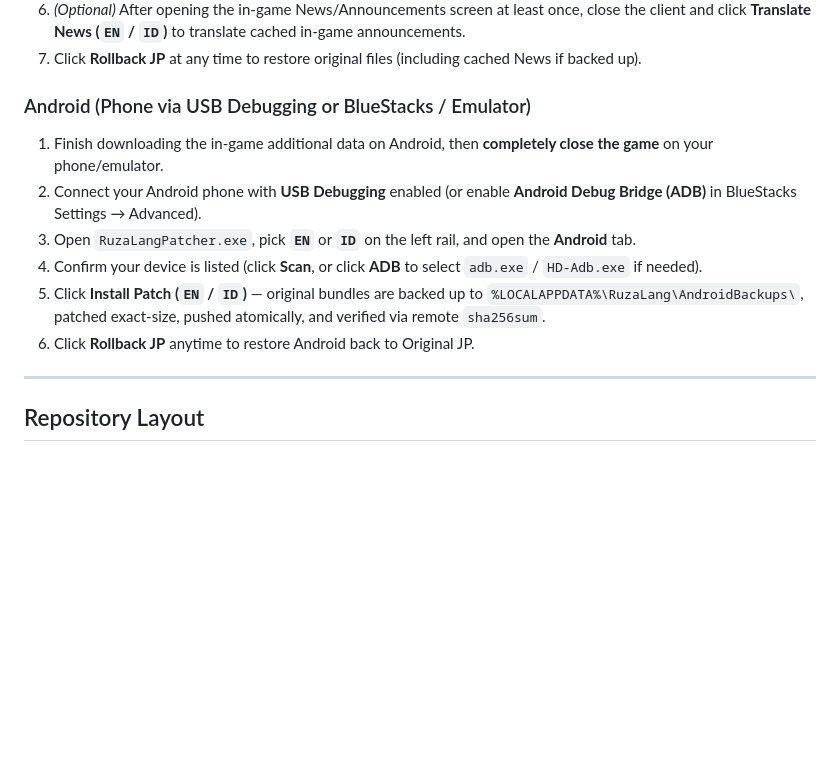
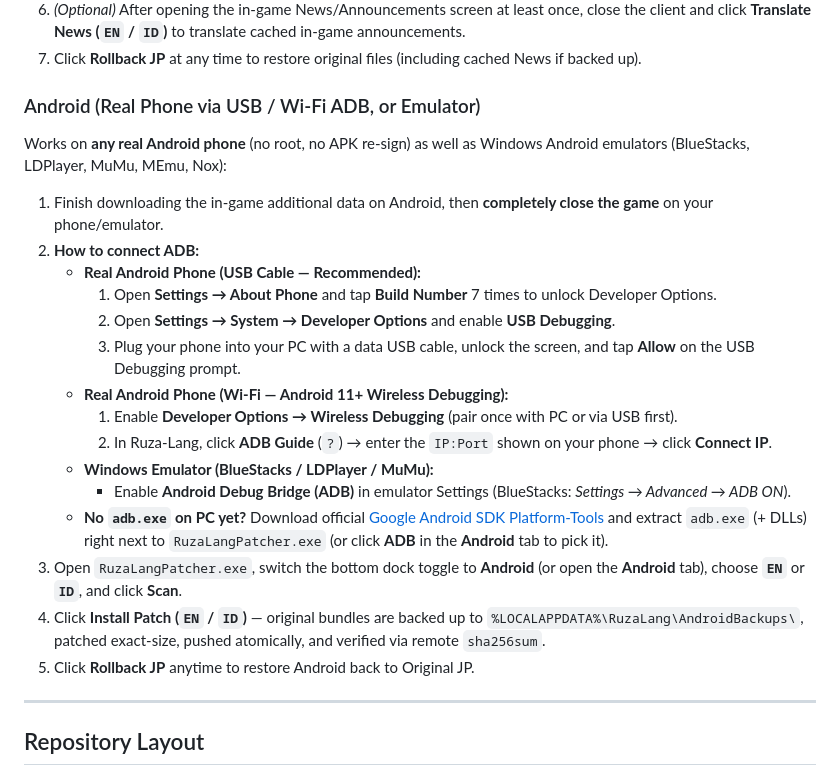
Before and after one commit to notnedar/ruza-lang, a Markdown page: README.md, the part around one of its changes. GitHub-like rendering; blank space fills up the shorter version.

```diff
--- a/README.md
+++ b/README.md
@@ -80,13 +76,24 @@ An educational desktop localization & asset-repacking study project demonstratin
 6. *(Optional)* After opening the in-game News/Announcements screen at least once, close the client and click **Translate News (`EN` / `ID`)** to translate cached in-game announcements.
 7. Click **Rollback JP** at any time to restore original files (including cached News if backed up).
 
-### Android (Phone via USB Debugging or BlueStacks / Emulator)
+### Android (Real Phone via USB / Wi-Fi ADB, or Emulator)
+Works on **any real Android phone** (no root, no APK re-sign) as well as Windows Android emulators (BlueStacks, LDPlayer, MuMu, MEmu, Nox):
+
 1. Finish downloading the in-game additional data on Android, then **completely close the game** on your phone/emulator.
-2. Connect your Android phone with **USB Debugging** enabled (or enable **Android Debug Bridge (ADB)** in BlueStacks Settings → Advanced).
-3. Open `RuzaLangPatcher.exe`, pick **`EN`** or **`ID`** on the left rail, and open the **Android** tab.
-4. Confirm your device is listed (click **Scan**, or click **ADB** to select `adb.exe` / `HD-Adb.exe` if needed).
-5. Click **Install Patch (`EN` / `ID`)** — original bundles are backed up to `%LOCALAPPDATA%\RuzaLang\AndroidBackups\`, patched exact-size, pushed atomically, and verified via remote `sha256sum`.
-6. Click **Rollback JP** anytime to restore Android back to Original JP.
+2. **How to connect ADB:**
+   - **Real Android Phone (USB Cable — Recommended):**
+     1. Open **Settings → About Phone** and tap **Build Number** 7 times to unlock Developer Options.
+     2. Open **Settings → System → Developer Options** and enable **USB Debugging**.
+     3. Plug your phone into your PC with a data USB cable, unlock the screen, and tap **Allow** on the USB Debugging prompt.
+   - **Real Android Phone (Wi-Fi — Android 11+ Wireless Debugging):**
+     1. Enable **Developer Options → Wireless Debugging** (pair once with PC or via USB first).
+     2. In Ruza-Lang, click **ADB Guide** (`?`) → enter the `IP:Port` shown on your phone → click **Connect IP**.
+   - **Windows Emulator (BlueStacks / LDPlayer / MuMu):**
+     - Enable **Android Debug Bridge (ADB)** in emulator Settings (BlueStacks: *Settings → Advanced → ADB ON*).
+   - **No `adb.exe` on PC yet?** Download official [Google Android SDK Platform-Tools](https://developer.android.com/tools/releases/platform-tools) and extract `adb.exe` (+ DLLs) right next to `RuzaLangPatcher.exe` (or click **ADB** in the **Android** tab to pick it).
+3. Open `RuzaLangPatcher.exe`, switch the bottom dock toggle to **Android** (or open the **Android** tab), choose **`EN`** or **`ID`**, and click **Scan**.
+4. Click **Install Patch (`EN` / `ID`)** — original bundles are backed up to `%LOCALAPPDATA%\RuzaLang\AndroidBackups\`, patched exact-size, pushed atomically, and verified via remote `sha256sum`.
+5. Click **Rollback JP** anytime to restore Android back to Original JP.
 
 ---
 
```
Also changed, not shown: other parts of README.md (+7 -11 lines), docs/screenshot-en.png, docs/screenshot-id.png, 7 other files.
